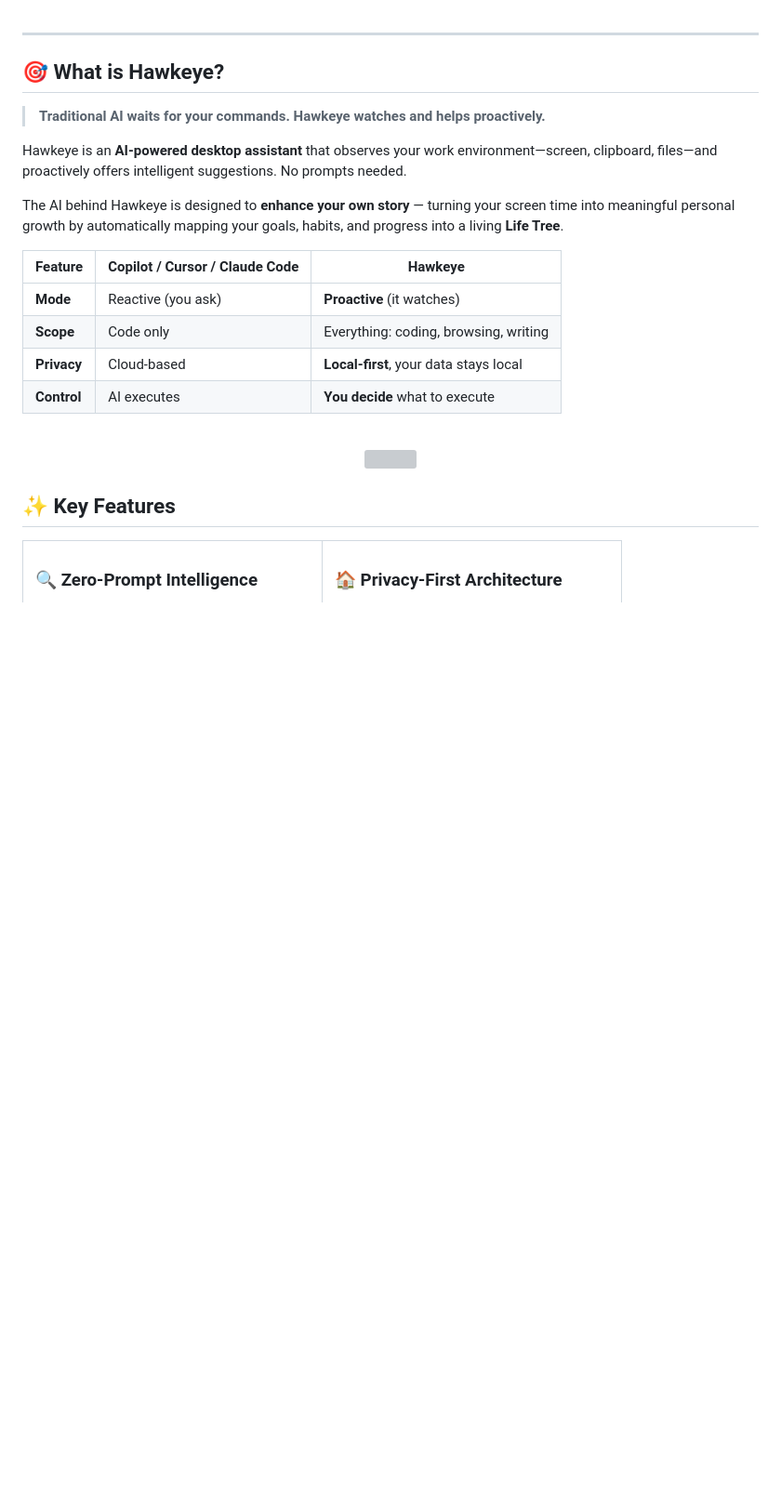
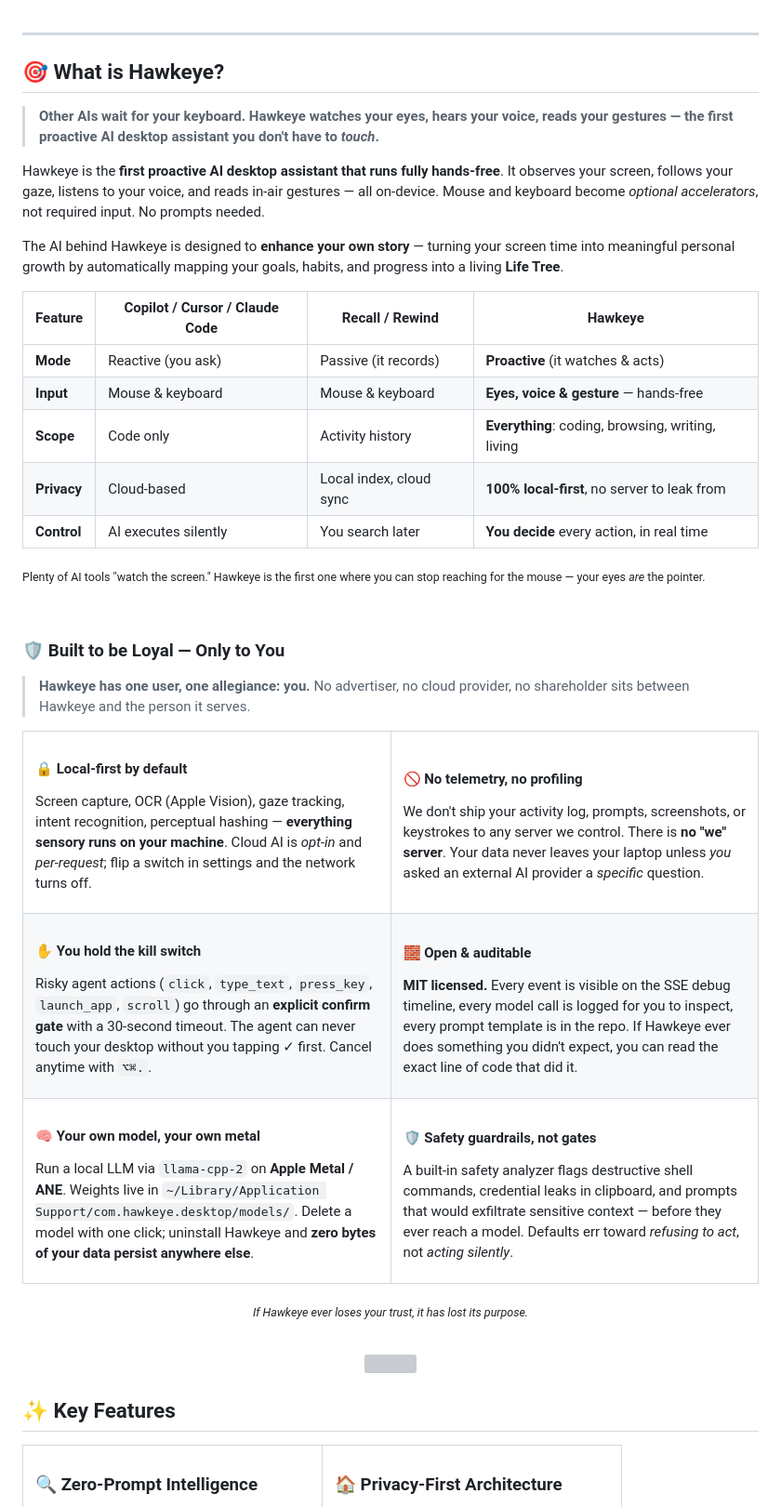
Before and after one commit to tensorboy/hawkeye, a Markdown page: README.md, the part around one of its changes. Shown at 93% size. Drawn GitHub-style; blank space fills up the shorter version; grey boxes are pictures that could not be loaded.

Commit message:
docs(readme): sharpen positioning — first hands-free proactive AI + loyalty pledge
- Hero alt + intro: lead with "no mouse, no keyboard" — control via
  eyes, voice, gesture
- Comparison table: add Recall/Rewind column + new Input row to make
  the hands-free differentiator explicit (we're not the first proactive
  AI; we're the first proactive AI you don't have to touch)
- New "Built to be Loyal — Only to You" section: six trust pledges
  (local-first, zero telemetry, kill switch, open & auditable, your own
  model on Apple Metal/ANE, safety analyzer)

Co-Authored-By: Claude Opus 4.7 (1M context) <noreply@anthropic.com>

```diff
--- a/README.md
+++ b/README.md
@@ -26,18 +26,74 @@
 
 ## 🎯 What is Hawkeye?
 
-> **Traditional AI waits for your commands. Hawkeye watches and helps proactively.**
+> **Other AIs wait for your keyboard. Hawkeye watches your eyes, hears your voice, reads your gestures — the first proactive AI desktop assistant you don't have to *touch*.**
 
-Hawkeye is an **AI-powered desktop assistant** that observes your work environment—screen, clipboard, files—and proactively offers intelligent suggestions. No prompts needed.
+Hawkeye is the **first proactive AI desktop assistant that runs fully hands-free**. It observes your screen, follows your gaze, listens to your voice, and reads in-air gestures — all on-device. Mouse and keyboard become *optional accelerators*, not required input. No prompts needed.
 
 The AI behind Hawkeye is designed to **enhance your own story** — turning your screen time into meaningful personal growth by automatically mapping your goals, habits, and progress into a living **Life Tree**.
 
-| Feature | Copilot / Cursor / Claude Code | **Hawkeye** |
-|---------|-------------------------------|-------------|
-| **Mode** | Reactive (you ask) | **Proactive** (it watches) |
-| **Scope** | Code only | Everything: coding, browsing, writing |
-| **Privacy** | Cloud-based | **Local-first**, your data stays local |
-| **Control** | AI executes | **You decide** what to execute |
+| Feature | Copilot / Cursor / Claude Code | Recall / Rewind | **Hawkeye** |
+|---------|-------------------------------|------------------|-------------|
+| **Mode** | Reactive (you ask) | Passive (it records) | **Proactive** (it watches & acts) |
+| **Input** | Mouse & keyboard | Mouse & keyboard | **Eyes, voice & gesture** — hands-free |
+| **Scope** | Code only | Activity history | **Everything**: coding, browsing, writing, living |
+| **Privacy** | Cloud-based | Local index, cloud sync | **100% local-first**, no server to leak from |
+| **Control** | AI executes silently | You search later | **You decide** every action, in real time |
+
+<sub>Plenty of AI tools "watch the screen." Hawkeye is the first one where you can stop reaching for the mouse — your eyes <em>are</em> the pointer.</sub>
+
+<br/>
+
+### 🛡️ Built to be Loyal — Only to You
+
+> **Hawkeye has one user, one allegiance: you.** No advertiser, no cloud provider, no shareholder sits between Hawkeye and the person it serves.
+
+<table>
+<tr>
+<td width="50%">
+
+#### 🔒 Local-first by default
+Screen capture, OCR (Apple Vision), gaze tracking, intent recognition, perceptual hashing — **everything sensory runs on your machine**. Cloud AI is *opt-in* and *per-request*; flip a switch in settings and the network turns off.
+
+</td>
+<td width="50%">
+
+#### 🚫 No telemetry, no profiling
+We don't ship your activity log, prompts, screenshots, or keystrokes to any server we control. There is **no "we" server**. Your data never leaves your laptop unless *you* asked an external AI provider a *specific* question.
+
+</td>
+</tr>
+<tr>
+<td width="50%">
+
+#### ✋ You hold the kill switch
+Risky agent actions (`click`, `type_text`, `press_key`, `launch_app`, `scroll`) go through an **explicit confirm gate** with a 30-second timeout. The agent can never touch your desktop without you tapping ✓ first. Cancel anytime with `⌥⌘.`.
+
+</td>
+<td width="50%">
+
+#### 🧱 Open & auditable
+**MIT licensed.** Every event is visible on the SSE debug timeline, every model call is logged for you to inspect, every prompt template is in the repo. If Hawkeye ever does something you didn't expect, you can read the exact line of code that did it.
+
+</td>
+</tr>
+<tr>
+<td width="50%">
+
+#### 🧠 Your own model, your own metal
+Run a local LLM via `llama-cpp-2` on **Apple Metal / ANE**. Weights live in `~/Library/Application Support/com.hawkeye.desktop/models/`. Delete a model with one click; uninstall Hawkeye and **zero bytes of your data persist anywhere else**.
+
+</td>
+<td width="50%">
+
+#### 🛡️ Safety guardrails, not gates
+A built-in safety analyzer flags destructive shell commands, credential leaks in clipboard, and prompts that would exfiltrate sensitive context — before they ever reach a model. Defaults err toward *refusing to act*, not *acting silently*.
+
+</td>
+</tr>
+</table>
+
+<p align="center"><sub><em>If Hawkeye ever loses your trust, it has lost its purpose.</em></sub></p>
 
 <br/>
 
```
Also changed, not shown: other parts of README.md (+1 -1 lines).
